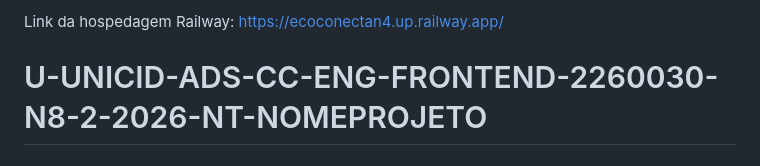
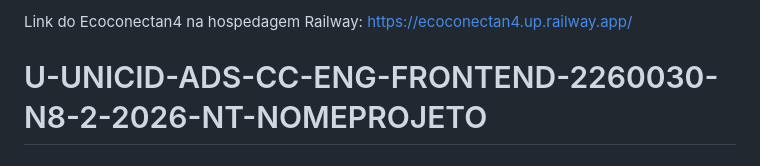
Before and after one commit to PauloFratta/PauloFratta-U-UNICID-ADS-CC-ENG-FRONTEND-2260028-N4-2-2026-M-Econectan4, a Markdown page: README.md, the part around the change. Rendered like a GitHub page.

Commit message:
Update hosting link description in README

```diff
--- a/README.md
+++ b/README.md
@@ -1,4 +1,4 @@
-Link da hospedagem Railway:
+Link do Ecoconectan4 na hospedagem Railway:
 https://ecoconectan4.up.railway.app/
 
 # U-UNICID-ADS-CC-ENG-FRONTEND-2260030-N8-2-2026-NT-NOMEPROJETO
```
